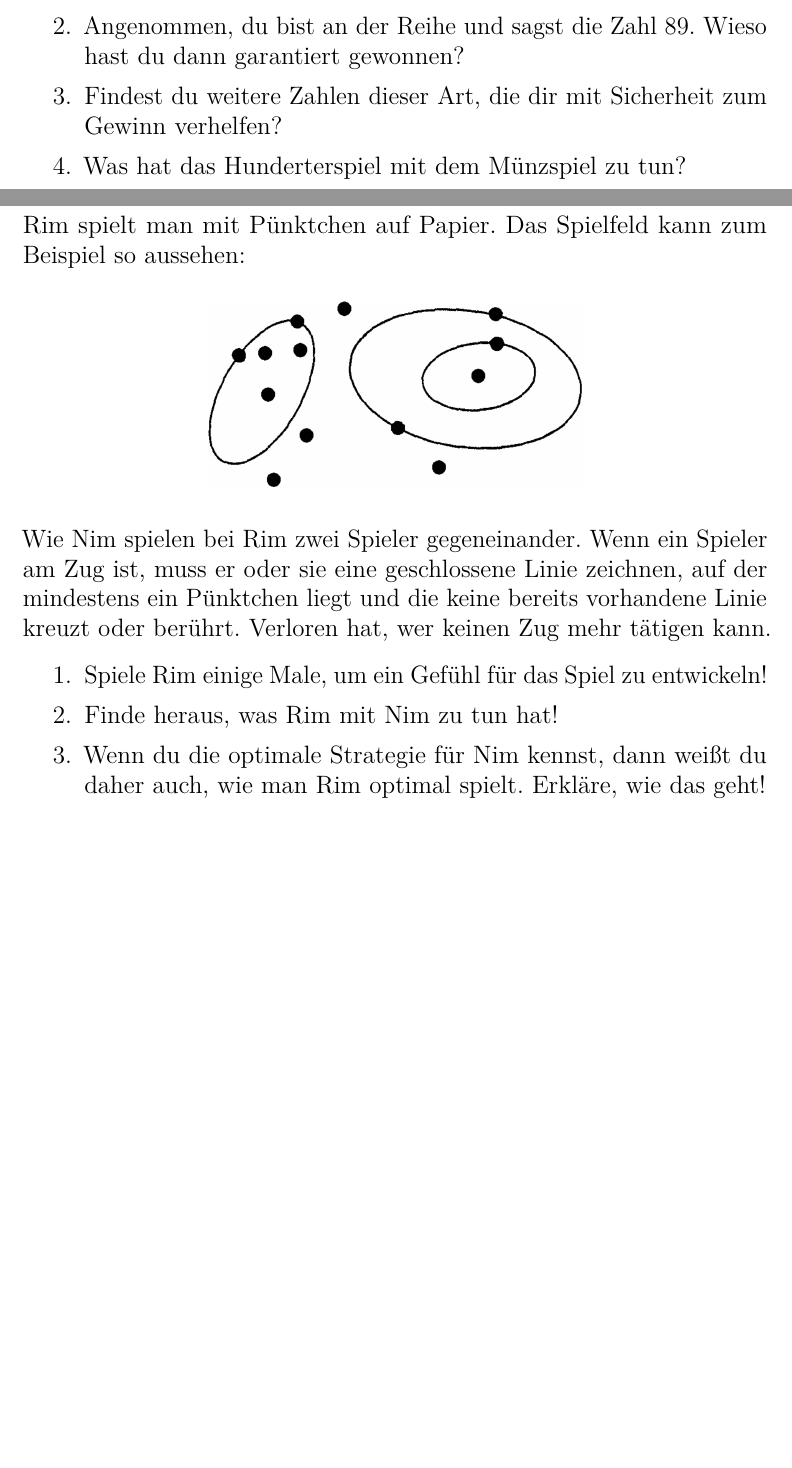
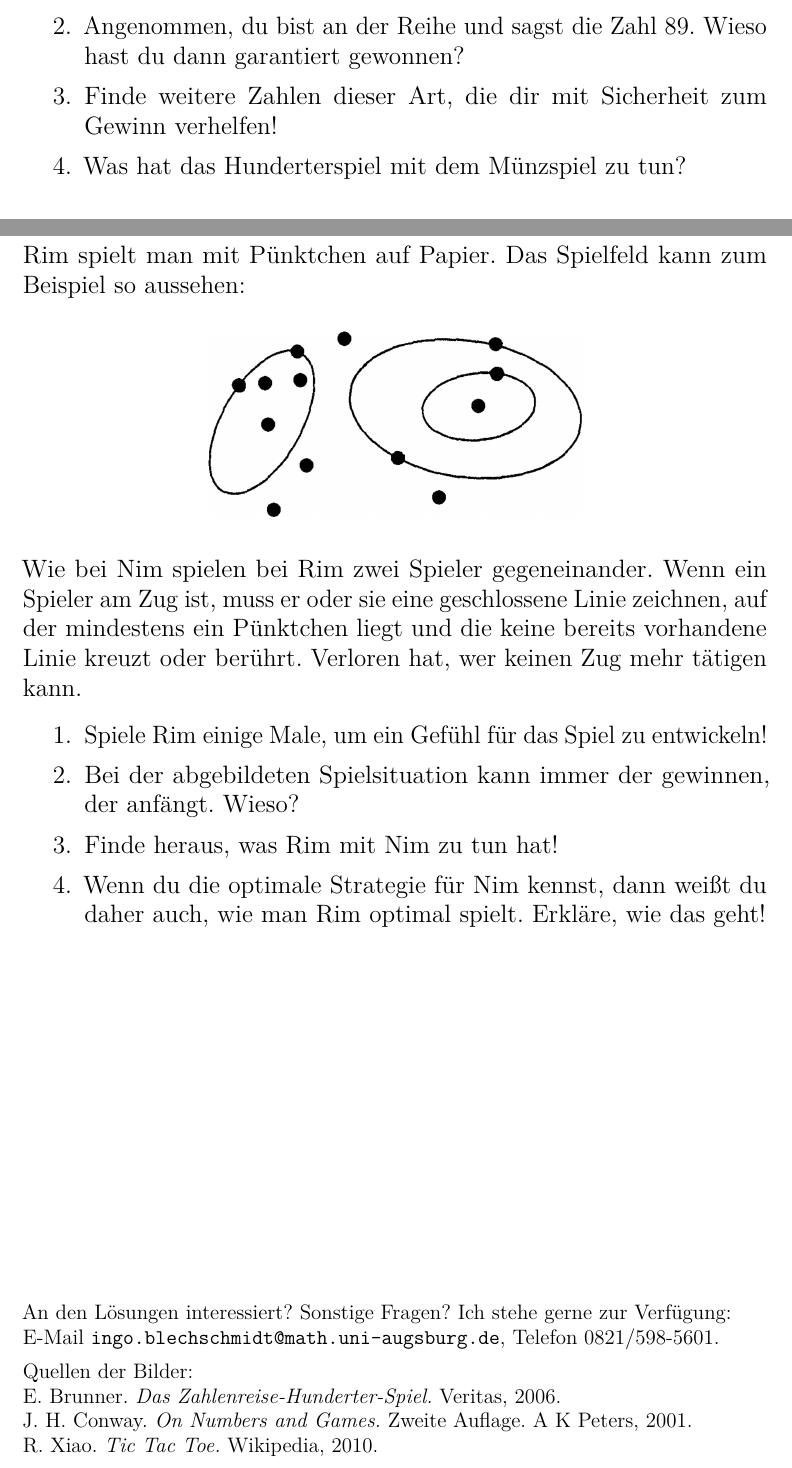
Before and after one commit to iblech/mathezirkel-kurs, a LaTeX document (praxiseroeffnung/spiele.tex): two parts of pages 3 and 4 of 4 before the commit and two parts of pages 1 and 4 of 4 after it, joined at a grey line, cut so that both start at the same text, the shorter picture padded with empty space. Compiled offline with pdfLaTeX.

Commit message:
Soweit fertig.

```diff
--- a/praxiseroeffnung/spiele.tex
+++ b/praxiseroeffnung/spiele.tex
@@ -39,0 +47,9 @@
+\begin{enumerate}
+\item Spiele das Hunderterspiel einige Male, um ein Gefühl für das Spiel zu
+entwickeln!
+\item Angenommen, du bist an der Reihe und sagst die Zahl~$89$. Wieso
+hast du dann garantiert gewonnen?
+\item Finde weitere Zahlen dieser Art, die dir mit Sicherheit zum Gewinn
+verhelfen!
+\item Was hat das Hunderterspiel mit dem Münzspiel zu tun?
+\end{enumerate}
@@ -105,9 +118,0 @@ addieren. Wer die Summe auf Hundert bringen kann, gewinnt.
-\begin{enumerate}
-\item Spiele das Hunderterspiel einige Male, um ein Gefühl für das Spiel zu
-entwickeln!
-\item Angenommen, du bist an der Reihe und sagst die Zahl~$89$. Wieso
-hast du dann garantiert gewonnen?
-\item Findest du weitere Zahlen dieser Art, die dir mit Sicherheit zum Gewinn
-verhelfen?
-\item Was hat das Hunderterspiel mit dem Münzspiel zu tun?
-\end{enumerate}
@@ -121,7 +129,7 @@ aussehen:
 \begin{center}
 \includegraphics[scale=0.3]{../rim}
 \end{center}
-Wie Nim spielen bei Rim zwei Spieler gegeneinander.
+Wie bei Nim spielen bei Rim zwei Spieler gegeneinander.
 Wenn ein Spieler am Zug ist, muss er oder sie
 eine geschlossene Linie zeichnen, auf der mindestens ein Pünktchen liegt und
 die keine bereits vorhandene Linie kreuzt oder berührt. Verloren hat, wer
@@ -129,12 +137,24 @@ keinen Zug mehr tätigen kann.
 
 \begin{enumerate}
 \item Spiele Rim einige Male, um ein Gefühl für das Spiel zu entwickeln!
+\item Bei der abgebildeten Spielsituation kann immer der gewinnen, der anfängt.
+Wieso?
 \item Finde heraus, was Rim mit Nim zu tun hat!
 \item Wenn du die optimale Strategie für Nim kennst, dann weißt du daher auch,
 wie man Rim optimal spielt. Erkläre, wie das geht!
 \end{enumerate}
 
+\vfill
+\small
+An den Lösungen interessiert? Sonstige Fragen? Ich stehe gerne zur Verfügung:
+\\
+E-Mail \texttt{ingo.blechschmidt@math.uni-augsburg.de},
+Telefon 0821/598-5601.
 
+Quellen der Bilder: \\
+E. Brunner. \emph{Das Zahlenreise-Hunderter-Spiel.} Veritas, 2006. \\
+J. H. Conway. \emph{On Numbers and Games.} Zweite Auflage. A K Peters, 2001. \\
+R. Xiao. \emph{Tic Tac Toe.} Wikipedia, 2010.
 \end{document}
 
 \begin{enumerate}
```
Also changed, not shown: praxiseroeffnung/hunderterspiel.png (added), praxiseroeffnung/nim.png (added), praxiseroeffnung/spiele.pdf, praxiseroeffnung/spiele.tex (24 more changed lines).
